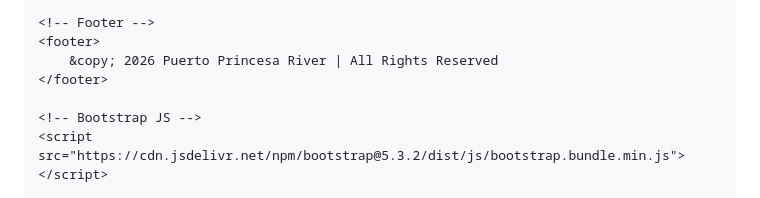
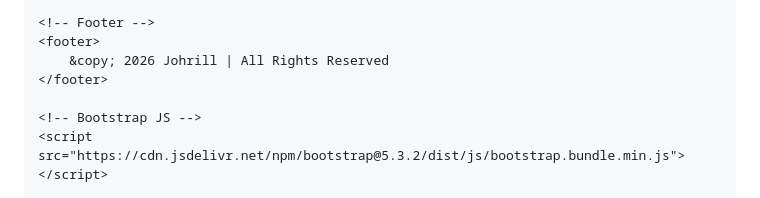
Before and after one commit to johrill-code/johrill-code.github.io, a Markdown page: README.md, the part around the change. Rendered like a GitHub page.

```diff
--- a/README.md
+++ b/README.md
@@ -191,7 +191,7 @@
 
     <!-- Footer -->
     <footer>
-        &copy; 2026 Puerto Princesa River | All Rights Reserved
+        &copy; 2026 Johrill | All Rights Reserved
     </footer>
 
     <!-- Bootstrap JS -->
```
